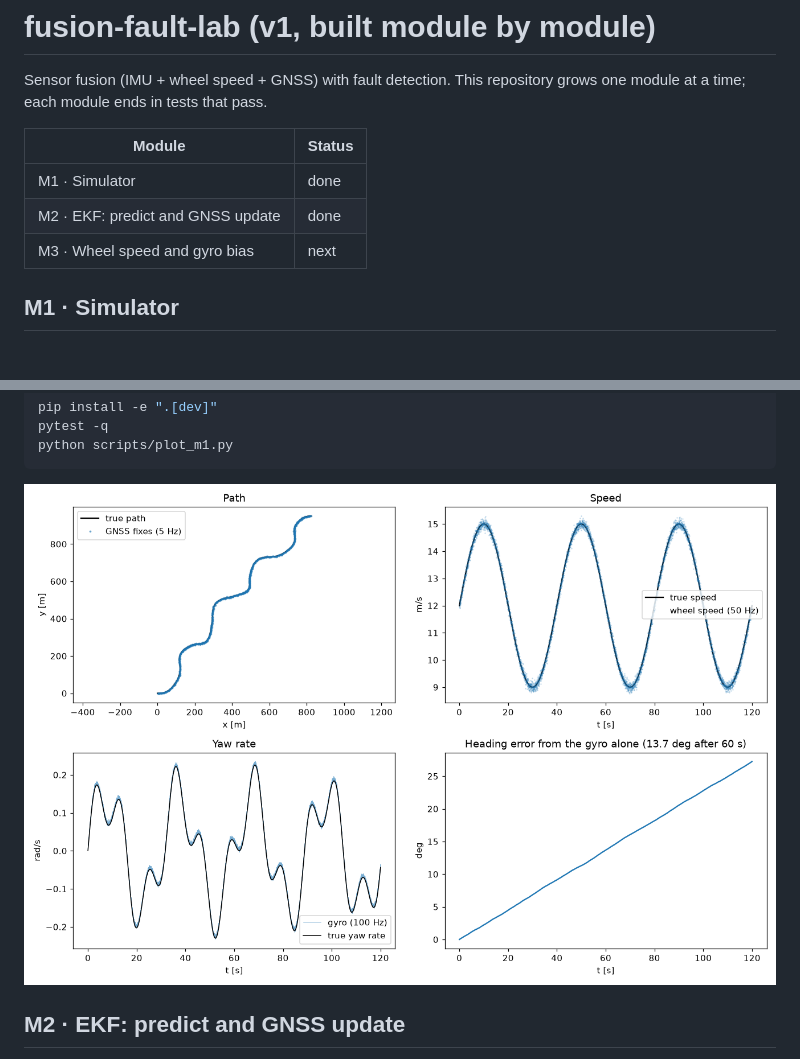
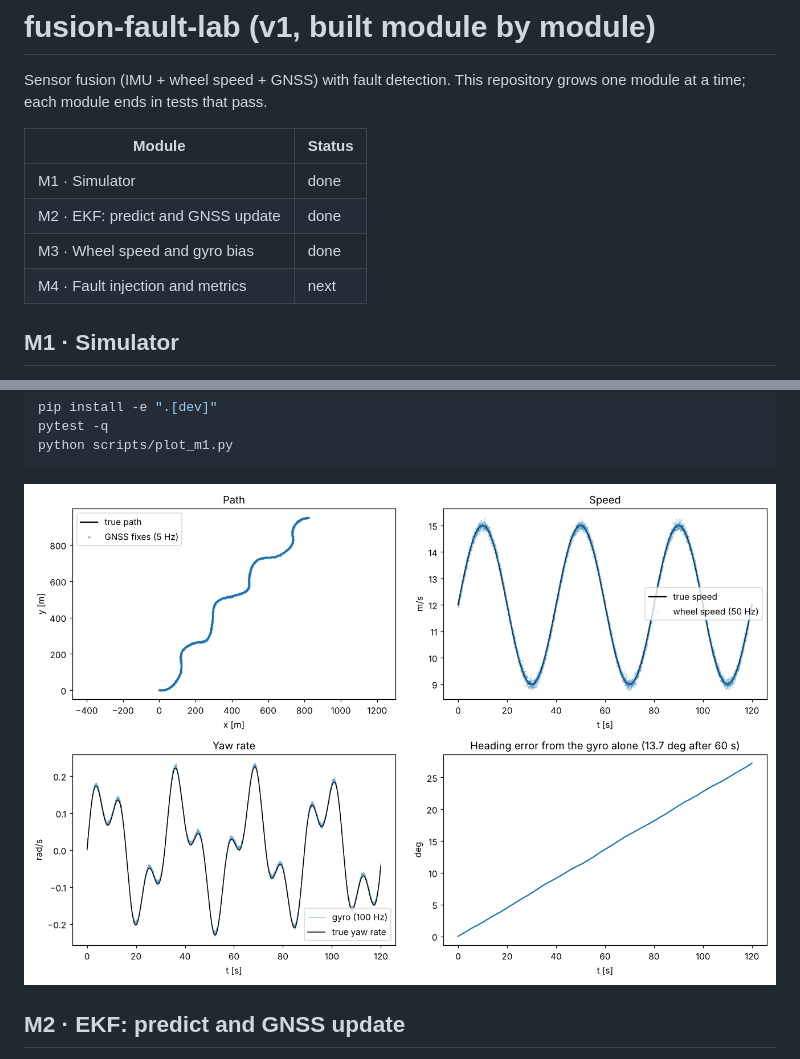
Before and after one commit to muhaka-1/fusion-fault-lab-v1, a Markdown page: README.md, 2 parts joined by grey strips. Drawn GitHub-style; pictures changed too: docs/m1_sim.png.

```diff
--- a/README.md
+++ b/README.md
@@ -7,7 +7,8 @@ module at a time; each module ends in tests that pass.
 |---|---|
 | M1 · Simulator | done |
 | M2 · EKF: predict and GNSS update | done |
-| M3 · Wheel speed and gyro bias | next |
+| M3 · Wheel speed and gyro bias | done |
+| M4 · Fault injection and metrics | next |
 
 ## M1 · Simulator
 
```
Also changed, not shown: other parts of README.md (+27 -0 lines), LEARNING.md (+39 -0 lines), docs/m2_ekf.png, docs/m3_bias_wheel.png (added), 6 other files.
